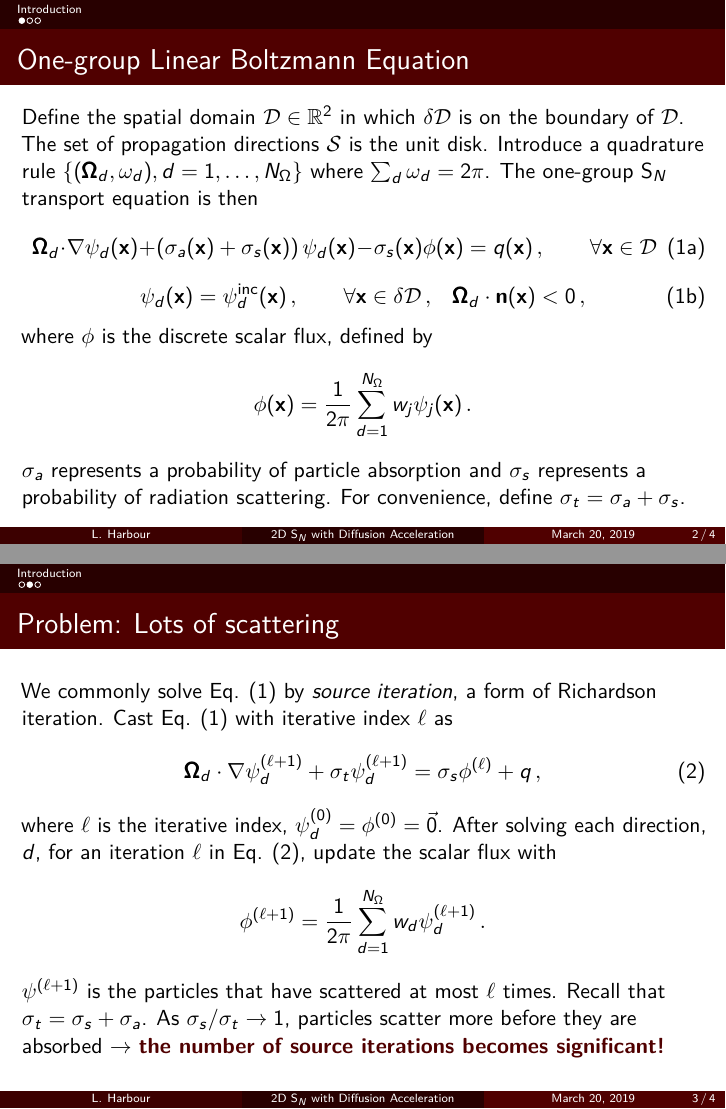
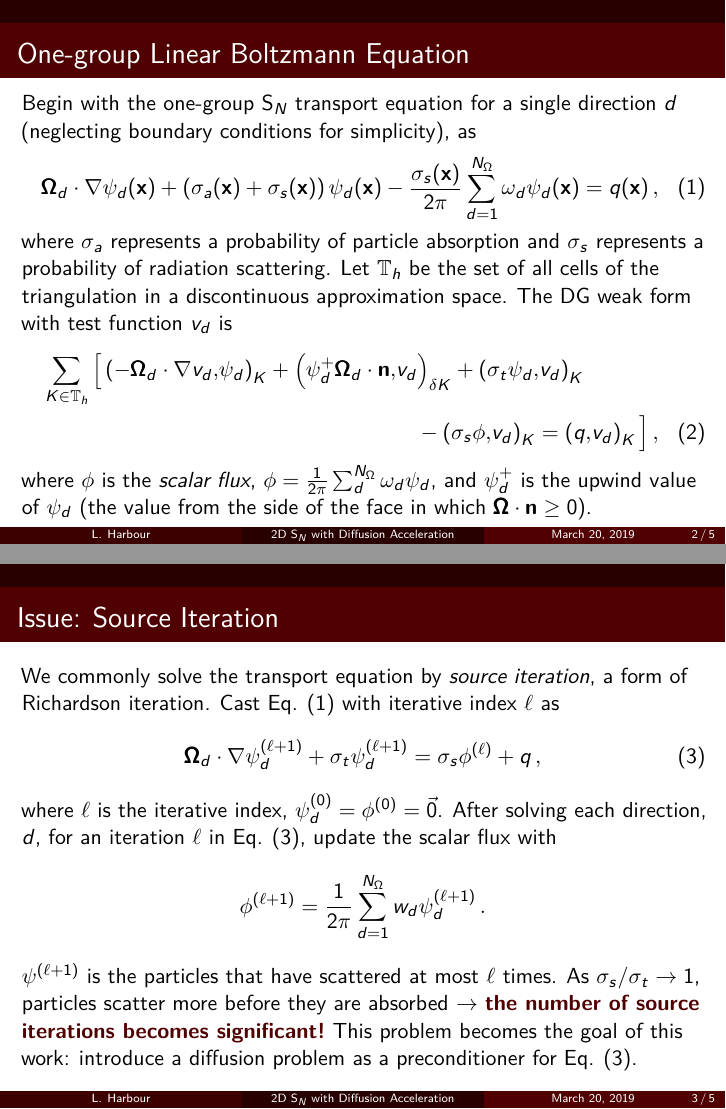
Before and after one commit to loganharbour/math676-project, LaTeX slides (doc/milestone1/harbour_milestone1.tex): pages 2 and 3 of 4 before the commit and pages 2 and 3 of 5 after it, joined at a grey line. Compiled offline with pdfLaTeX.

Commit message:
More introduction work

```diff
--- a/doc/milestone1/harbour_milestone1.tex
+++ b/doc/milestone1/harbour_milestone1.tex
@@ -51,6 +51,8 @@
 \institute[]{Department of Nuclear Engineering \\ Texas A\&M University}
 \date[March 20, 2019]
 
+\newcommand{\pinp}[2]{\left(#1,#2\right)}
+
 \begin{document}
 
 {
@@ -67,33 +69,21 @@
 \end{frame}
 }
 
-%%%%%%%%%%%%%%%%%%%%%%%%%%%%%%%%%%%%%%%%%%%%%%%%%%%%%%%%%%%%%%%%%%%%%%
-\section{Introduction}
-\subsection{}
-%%%%%%%%%%%%%%%%%%%%%%%%%%%%%%%%%%%%%%%%%%%%%%%%%%%%%%%%%%%%%%%%%%%%%%
-
 \begin{frame}\frametitle{One-group Linear Boltzmann Equation}
-	Define the spatial domain $\spatial \in \mathbb{R}^2$ in which $\bd$ is on the boundary of $\spatial$. The set of propagation directions $\angular$ is the unit disk. Introduce a quadrature rule $\{ (\vo_d, \omega_d), d = 1, \ldots, N_\Omega\}$ where $\sum_d \omega_d = 2 \pi$. The one-group S$_N$ transport equation is then
-	\begin{subequations}
-		\label{eq:sn_equations}
-		\begin{equation}
-			\label{eq:sn_equations_domain}
-			\vo_d \cdot \nabla \psi_d(\vx) + \left(\sigma_a(\vx) + \sigma_s(\vx)\right) \psi_d(\vx) - \sigma_s(\vx) \phi(\vx) = q(\vx)\,, \qquad \forall \vx \in \spatial
-		\end{equation}
-		\begin{equation}
-			\label{eq:sn_equations_boundary}
-			\psi_d(\vx) = \psi^\text{inc}_d (\vx)\,, \qquad \forall \vx \in \bd\,,\quad \vo_d \cdot \vn(\vx) < 0\,,
-		\end{equation}
-	\end{subequations}
-	where $\phi$ is the discrete scalar flux, defined by
-	\[
-		\phi(\vx) = \frac{1}{2\pi} \sum_{d = 1}^{N_\Omega} w_j \psi_j(\vx)\,.
-	\]
-	$\sigma_a$ represents a probability of particle absorption and $\sigma_s$ represents a probability of radiation scattering. For convenience, define $\sigma_t = \sigma_a + \sigma_s$.
+	Begin with the one-group S$_N$ transport equation for a single direction $d$ (neglecting boundary conditions for simplicity), as
+	\begin{equation}
+		\label{eq:boltzmann}
+		\vo_d \cdot \nabla \psi_d(\vx) + \left(\sigma_a(\vx) + \sigma_s(\vx)\right) \psi_d(\vx) - \frac{\sigma_s(\vx)}{2\pi} \sum_{d = 1}^{N_\Omega} \omega_d \psi_d(\vx) = q(\vx)\,,
+	\end{equation}
+	where $\sigma_a$ represents a probability of particle absorption and $\sigma_s$ represents a probability of radiation scattering. Let $\mathbb{T}_h$ be the set of all cells of the triangulation in a discontinuous approximation space. The DG weak form with test function $v_d$ is
+	\begin{multline}
+		\sum_{K \in \mathbb{T}_h} \Big[ \pinp{-\vo_d \cdot \nabla v_d}{\psi_d}_K + \pinp{\psi_d^+ \vo_d \cdot \vn}{v_d}_{\delta K} + \pinp{\sigma_t \psi_d}{v_d}_K  \\ - \pinp{\sigma_s \phi}{v_d}_K = \pinp{q}{v_d}_K\Big]\,,
+	\end{multline}
+	where $\phi$ is the \textit{scalar flux}, $\phi = \frac{1}{2\pi} \sum_d^{N_\Omega} \omega_d \psi_d$, and $\psi_d^+$ is the upwind value of $\psi_d$ (the value from the side of the face in which $\vo \cdot \vn \geq 0$).
 \end{frame}
 
-\begin{frame}\frametitle{Problem: Lots of scattering}
-	We commonly solve Eq. \eqref{eq:sn_equations} by \textit{source iteration}, a form of Richardson iteration. Cast Eq. \eqref{eq:sn_equations} with iterative index $\ell$ as
+\begin{frame}\frametitle{Issue: Source Iteration}
+	We commonly solve the transport equation by \textit{source iteration}, a form of Richardson iteration. Cast Eq. \eqref{eq:boltzmann} with iterative index $\ell$ as
 	\begin{equation}
 		\label{eq:source-iteation}
 		\vo_d \cdot \nabla \psi_d^{(\ell + 1)} + \sigma_t \psi_d^{(\ell + 1)} = \sigma_s \phi^{(\ell)} + q\,,
@@ -102,10 +92,10 @@
 	\[
 		\phi^{(\ell + 1)} = \frac{1}{2\pi} \sum_{d = 1}^{N_\Omega} w_d \psi_d^{(\ell + 1)}\,.
 	\]
-	$\psi^{(\ell + 1)}$ is the particles that have scattered at most $\ell$ times. Recall that $\sigma_t = \sigma_s + \sigma_a$. As $\sigma_s / \sigma_t \to 1$, particles scatter more before they are absorbed $\rightarrow$ \textbf{\textcolor{Maroon}{the number of source iterations becomes significant!}}
+	$\psi^{(\ell + 1)}$ is the particles that have scattered at most $\ell$ times. As $\sigma_s / \sigma_t \to 1$, particles scatter more before they are absorbed $\rightarrow$ \textbf{\textcolor{Maroon}{the number of source iterations becomes significant!}} This problem becomes the goal of this work: introduce a diffusion problem as a preconditioner for Eq. \eqref{eq:source-iteation}.
 \end{frame}
 
-\begin{frame}\frametitle{Example: Lots of scattering}
+\begin{frame}\frametitle{Example: Lots of Scattering}
 	Introduce $\spatial = [0, 10]^2$, $N_\Omega = 20$, $q = 1$, $\sigma_a + \sigma_s = \sigma_t = 100$, and $64^2$ elements. Increase the scattering ratio, $\sigma_s / \sigma_t$ and observe results.
 
 	\begin{figure}[H]
```
Also changed, not shown: doc/milestone1/harbour_milestone1.pdf, doc/milestone1/harbour_milestone1.tex (6 more changed lines).
